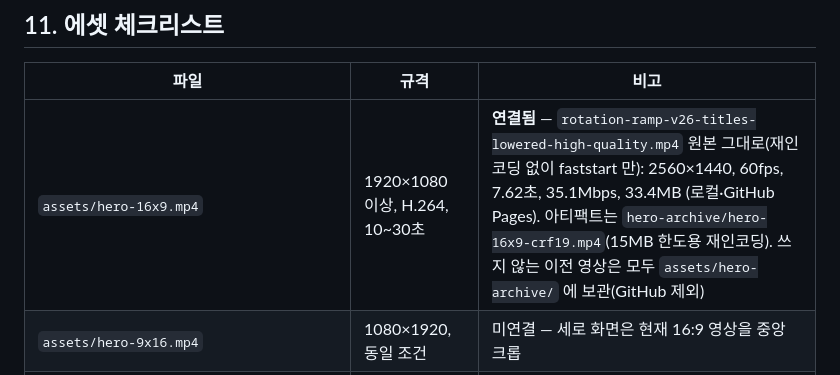
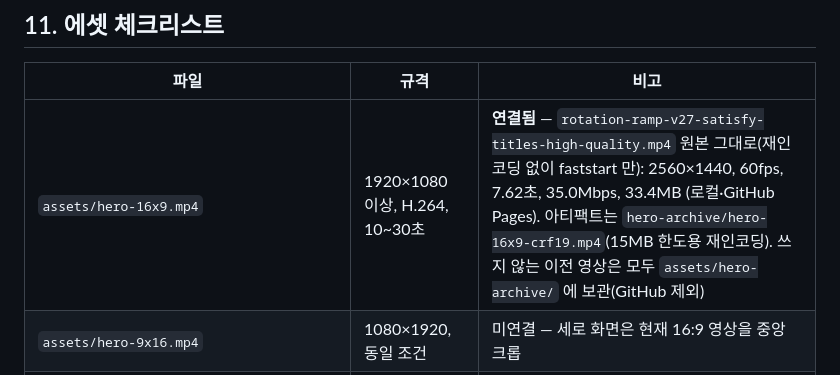
Before and after one commit to sckwon-art/cpp-landing, a Markdown page: IA.md, the part around the change. Rendered like a GitHub page.

Commit message:
히어로 영상 v27 교체 (rotation-ramp-v27-satisfy-titles, 원본 faststart). v26 은 로컬 보관
Co-Authored-By: Claude Opus 5.5 <noreply@anthropic.com>

```diff
--- a/IA.md
+++ b/IA.md
@@ -199,7 +199,7 @@ Figma "Ludyte CPP — Strategy / Landing Explorations" › `01 · The Invitation
 
 | 파일 | 규격 | 비고 |
 |---|---|---|
-| `assets/hero-16x9.mp4` | 1920×1080 이상, H.264, 10~30초 | **연결됨** — `rotation-ramp-v26-titles-lowered-high-quality.mp4` 원본 그대로(재인코딩 없이 faststart 만): 2560×1440, 60fps, 7.62초, 35.1Mbps, 33.4MB (로컬·GitHub Pages). 아티팩트는 `hero-archive/hero-16x9-crf19.mp4`(15MB 한도용 재인코딩). 쓰지 않는 이전 영상은 모두 `assets/hero-archive/` 에 보관(GitHub 제외) |
+| `assets/hero-16x9.mp4` | 1920×1080 이상, H.264, 10~30초 | **연결됨** — `rotation-ramp-v27-satisfy-titles-high-quality.mp4` 원본 그대로(재인코딩 없이 faststart 만): 2560×1440, 60fps, 7.62초, 35.0Mbps, 33.4MB (로컬·GitHub Pages). 아티팩트는 `hero-archive/hero-16x9-crf19.mp4`(15MB 한도용 재인코딩). 쓰지 않는 이전 영상은 모두 `assets/hero-archive/` 에 보관(GitHub 제외) |
 | `assets/hero-9x16.mp4` | 1080×1920, 동일 조건 | 미연결 — 세로 화면은 현재 16:9 영상을 중앙 크롭 |
 | `assets/poster.jpg` | 1920×1080, 200KB 이하 | **연결됨** — 0.5초 지점 프레임 |
 | `assets/logo.svg` | 91×20 | **연결됨** — Figma node 2248:57634 내보내기 |
```
